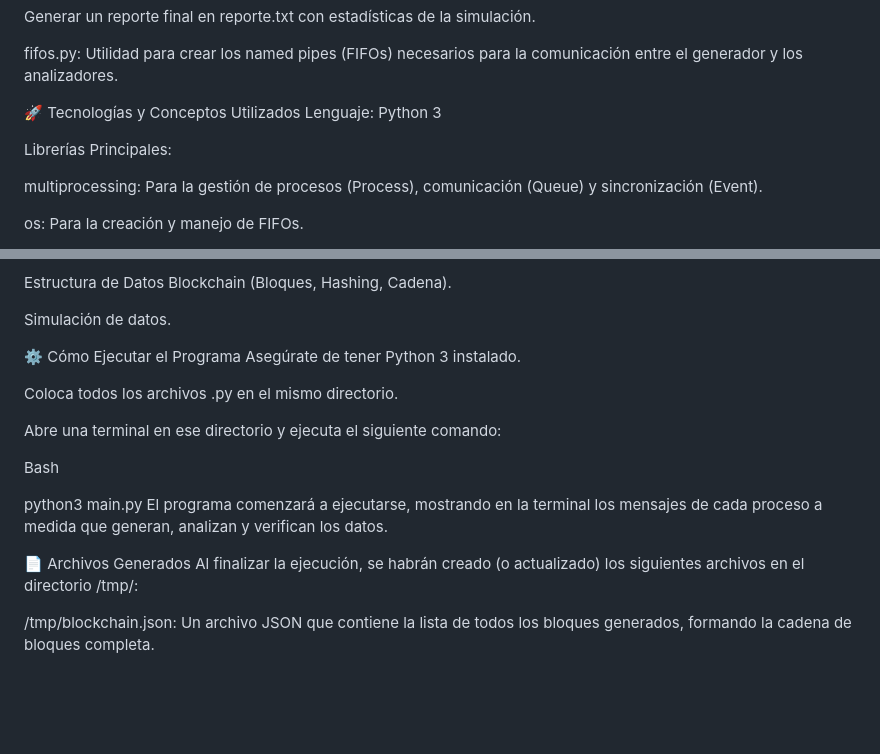
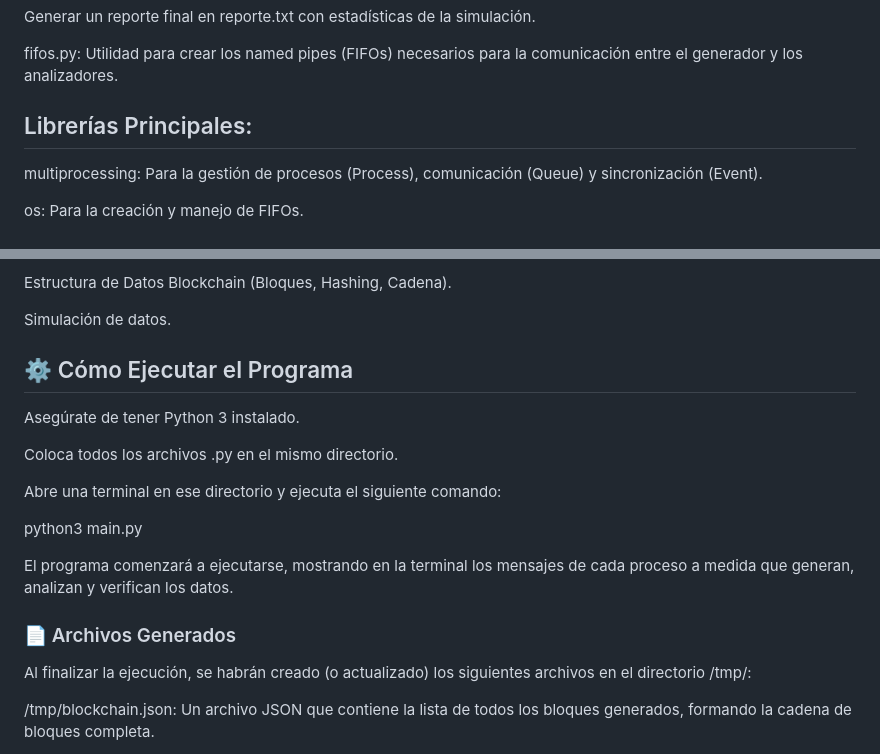
Before and after one commit to francozapata05/ComputacionII, a Markdown page: TP_1/README.md, 2 parts joined by grey strips. Rendered like a GitHub page; blank space fills up the shorter version.

```diff
--- a/TP_1/README.md
+++ b/TP_1/README.md
@@ -48,10 +48,7 @@ Generar un reporte final en reporte.txt con estadísticas de la simulación.
 
 fifos.py: Utilidad para crear los named pipes (FIFOs) necesarios para la comunicación entre el generador y los analizadores.
 
-🚀 Tecnologías y Conceptos Utilizados
-Lenguaje: Python 3
-
-Librerías Principales:
+## Librerías Principales:
 
 multiprocessing: Para la gestión de procesos (Process), comunicación (Queue) y sincronización (Event).
 
@@ -73,19 +70,18 @@ Estructura de Datos Blockchain (Bloques, Hashing, Cadena).
 
 Simulación de datos.
 
-⚙️ Cómo Ejecutar el Programa
+## ⚙️ Cómo Ejecutar el Programa
 Asegúrate de tener Python 3 instalado.
 
 Coloca todos los archivos .py en el mismo directorio.
 
 Abre una terminal en ese directorio y ejecuta el siguiente comando:
 
-Bash
+python3 main.py
 
-python3 main.py
 El programa comenzará a ejecutarse, mostrando en la terminal los mensajes de cada proceso a medida que generan, analizan y verifican los datos.
 
-📄 Archivos Generados
+### 📄 Archivos Generados
 Al finalizar la ejecución, se habrán creado (o actualizado) los siguientes archivos en el directorio /tmp/:
 
 /tmp/blockchain.json: Un archivo JSON que contiene la lista de todos los bloques generados, formando la cadena de bloques completa.
```
Also changed, not shown: other parts of TP_1/README.md (+4 -4 lines).
